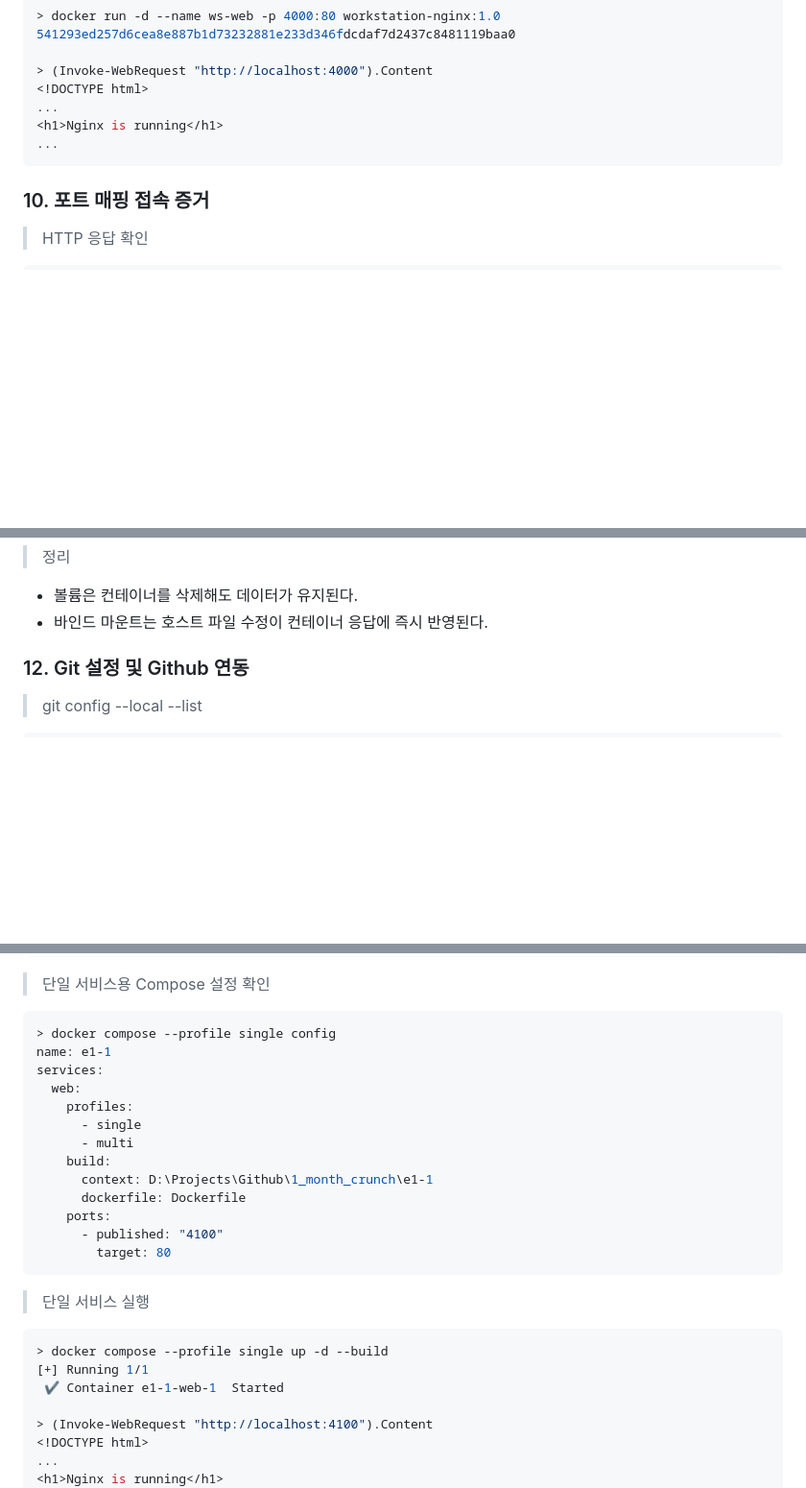
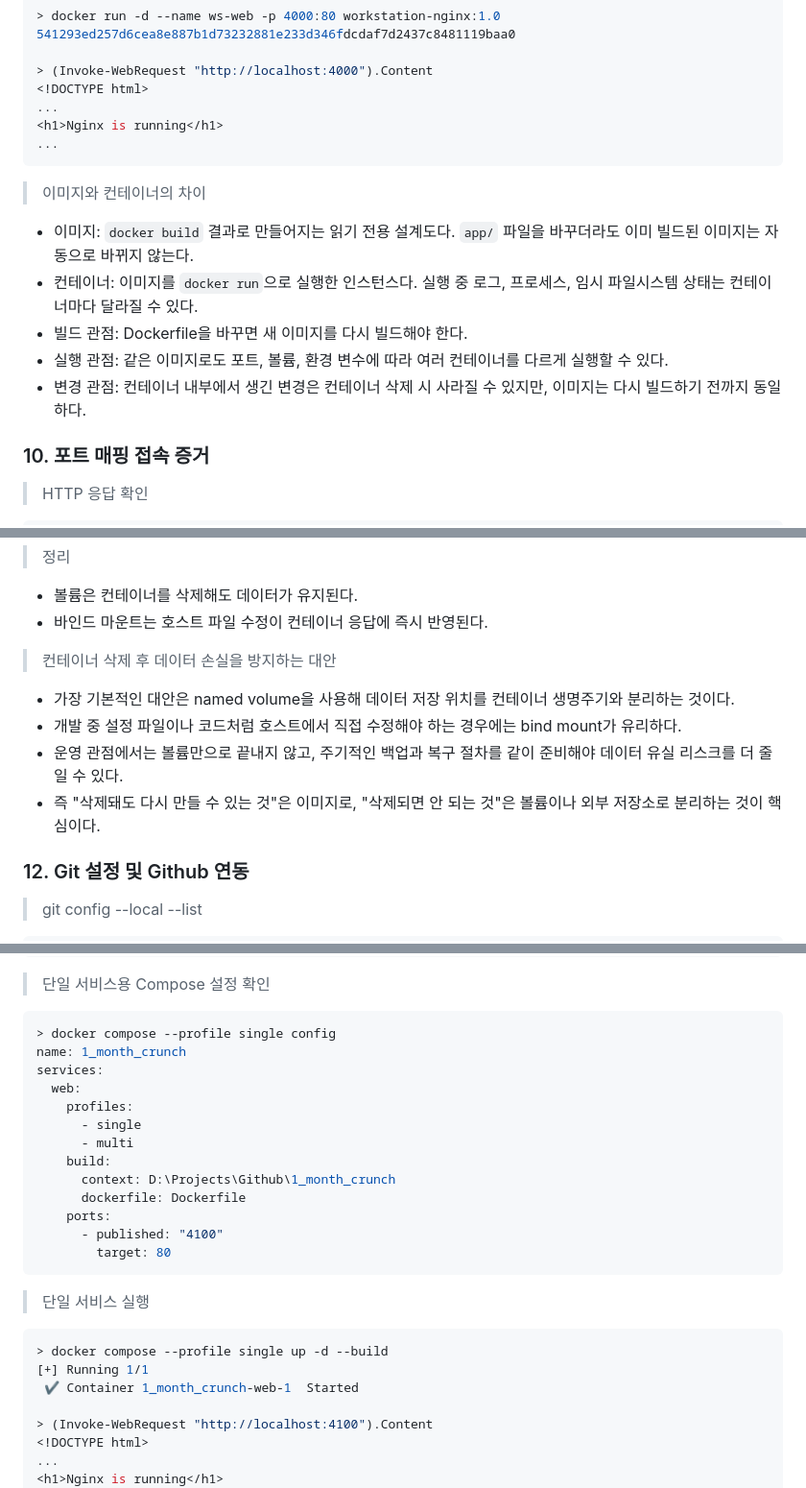
Before and after one commit to TraceofLight/1_month_crunch, a Markdown page: README.md, 3 parts joined by grey strips. Shown at 96% size. Rendered like a GitHub page; blank space fills up the shorter version.

````diff
--- a/README.md
+++ b/README.md
@@ -442,6 +463,14 @@ EXPOSE 80
 ...
 ```
 
+> 이미지와 컨테이너의 차이
+
+- 이미지: `docker build` 결과로 만들어지는 읽기 전용 설계도다. `app/` 파일을 바꾸더라도 이미 빌드된 이미지는 자동으로 바뀌지 않는다.
+- 컨테이너: 이미지를 `docker run`으로 실행한 인스턴스다. 실행 중 로그, 프로세스, 임시 파일시스템 상태는 컨테이너마다 달라질 수 있다.
+- 빌드 관점: Dockerfile을 바꾸면 새 이미지를 다시 빌드해야 한다.
+- 실행 관점: 같은 이미지로도 포트, 볼륨, 환경 변수에 따라 여러 컨테이너를 다르게 실행할 수 있다.
+- 변경 관점: 컨테이너 내부에서 생긴 변경은 컨테이너 삭제 시 사라질 수 있지만, 이미지는 다시 빌드하기 전까지 동일하다.
+
 ### 10. 포트 매핑 접속 증거
 
 > HTTP 응답 확인
@@ -505,6 +534,13 @@ ce4711b1e42c5da5a7b43ed6a4144edb9f439c3a6576542f213352c1f9aee6f6
 
 - 볼륨은 컨테이너를 삭제해도 데이터가 유지된다.
 - 바인드 마운트는 호스트 파일 수정이 컨테이너 응답에 즉시 반영된다.
+
+> 컨테이너 삭제 후 데이터 손실을 방지하는 대안
+
+- 가장 기본적인 대안은 named volume을 사용해 데이터 저장 위치를 컨테이너 생명주기와 분리하는 것이다.
+- 개발 중 설정 파일이나 코드처럼 호스트에서 직접 수정해야 하는 경우에는 bind mount가 유리하다.
+- 운영 관점에서는 볼륨만으로 끝내지 않고, 주기적인 백업과 복구 절차를 같이 준비해야 데이터 유실 리스크를 더 줄일 수 있다.
+- 즉 "삭제돼도 다시 만들 수 있는 것"은 이미지로, "삭제되면 안 되는 것"은 볼륨이나 외부 저장소로 분리하는 것이 핵심이다.
 
 ### 12. Git 설정 및 Github 연동
 
@@ -600,14 +636,14 @@ API_MESSAGE=hello-from-compose-env
 
 ```powershell
 > docker compose --profile single config
-name: e1-1
+name: 1_month_crunch
 services:
   web:
     profiles:
       - single
       - multi
     build:
-      context: D:\Projects\Github\1_month_crunch\e1-1
+      context: D:\Projects\Github\1_month_crunch
       dockerfile: Dockerfile
     ports:
       - published: "4100"
@@ -619,7 +655,7 @@ services:
 ```powershell
 > docker compose --profile single up -d --build
 [+] Running 1/1
- ✔ Container e1-1-web-1  Started
+ ✔ Container 1_month_crunch-web-1  Started
 
 > (Invoke-WebRequest "http://localhost:4100").Content
 <!DOCTYPE html>
````
Also changed, not shown: other parts of README.md (+51 -13 lines).
